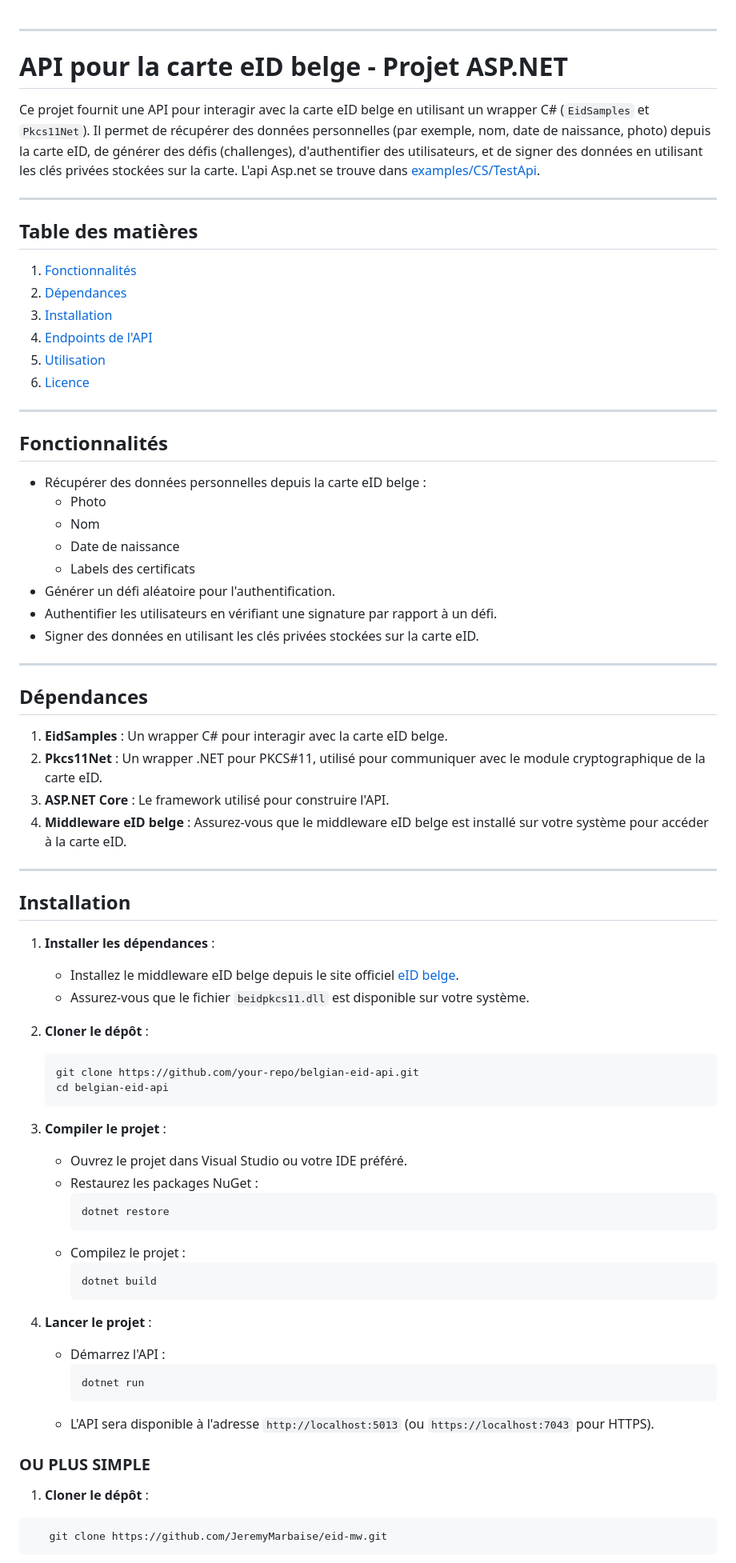
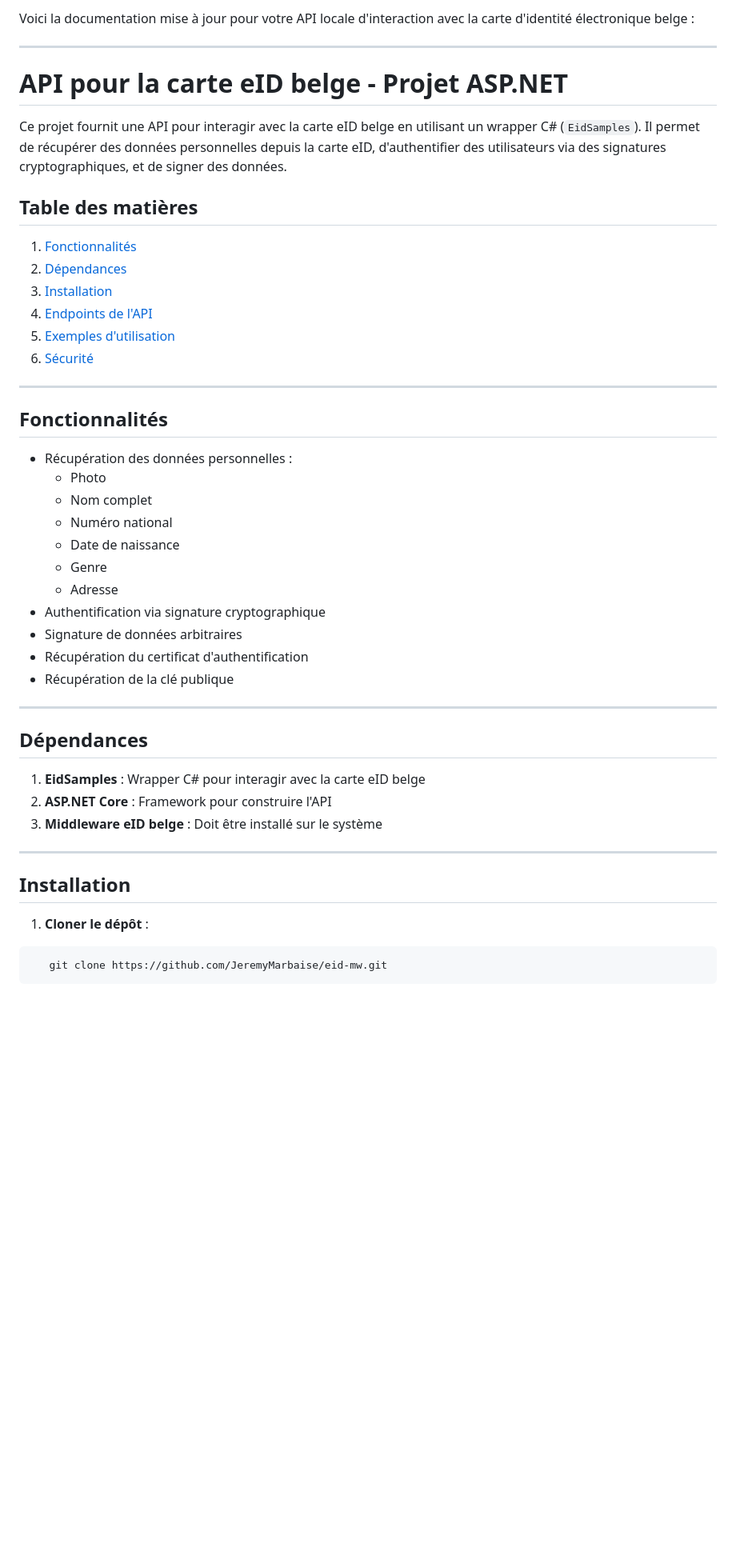
Before and after one commit to JeremyMarbaise/eid_middleware, a Markdown page: README.md, the part around the change printed below. Shown: that part at 80% size. Rendered like a GitHub page; blank space fills up the shorter version.

````diff
--- a/README.md
+++ b/README.md
@@ -1,77 +1,44 @@
-
+Voici la documentation mise à jour pour votre API locale d'interaction avec la carte d'identité électronique belge :
 
 ---
 
 # API pour la carte eID belge - Projet ASP.NET
 
-Ce projet fournit une API pour interagir avec la carte eID belge en utilisant un wrapper C# (`EidSamples` et `Pkcs11Net`). Il permet de récupérer des données personnelles (par exemple, nom, date de naissance, photo) depuis la carte eID, de générer des défis (challenges), d'authentifier des utilisateurs, et de signer des données en utilisant les clés privées stockées sur la carte.
-L'api Asp.net se trouve dans [examples/CS/TestApi](examples/CS/TestApi).
-
-
----
+Ce projet fournit une API pour interagir avec la carte eID belge en utilisant un wrapper C# (`EidSamples`). Il permet de récupérer des données personnelles depuis la carte eID, d'authentifier des utilisateurs via des signatures cryptographiques, et de signer des données.
 
 ## Table des matières
 1. [Fonctionnalités](#fonctionnalités)
 2. [Dépendances](#dépendances)
 3. [Installation](#installation)
 4. [Endpoints de l'API](#endpoints-de-lapi)
-5. [Utilisation](#utilisation)
-6. [Licence](#licence)
+5. [Exemples d'utilisation](#exemples-dutilisation)
+6. [Sécurité](#sécurité)
 
 ---
 
 ## Fonctionnalités
-- Récupérer des données personnelles depuis la carte eID belge :
+- Récupération des données personnelles :
   - Photo
-  - Nom
+  - Nom complet
+  - Numéro national
   - Date de naissance
-  - Labels des certificats
-- Générer un défi aléatoire pour l'authentification.
-- Authentifier les utilisateurs en vérifiant une signature par rapport à un défi.
-- Signer des données en utilisant les clés privées stockées sur la carte eID.
+  - Genre
+  - Adresse
+- Authentification via signature cryptographique
+- Signature de données arbitraires
+- Récupération du certificat d'authentification
+- Récupération de la clé publique
 
 ---
 
 ## Dépendances
-1. **EidSamples** : Un wrapper C# pour interagir avec la carte eID belge.
-2. **Pkcs11Net** : Un wrapper .NET pour PKCS#11, utilisé pour communiquer avec le module cryptographique de la carte eID.
-3. **ASP.NET Core** : Le framework utilisé pour construire l'API.
-4. **Middleware eID belge** : Assurez-vous que le middleware eID belge est installé sur votre système pour accéder à la carte eID.
+1. **EidSamples** : Wrapper C# pour interagir avec la carte eID belge
+2. **ASP.NET Core** : Framework pour construire l'API
+3. **Middleware eID belge** : Doit être installé sur le système
 
 ---
 
 ## Installation
-1. **Installer les dépendances** :
-   - Installez le middleware eID belge depuis le site officiel [eID belge](https://eid.belgium.be/).
-   - Assurez-vous que le fichier `beidpkcs11.dll` est disponible sur votre système.
-
-2. **Cloner le dépôt** :
-   ```bash
-   git clone https://github.com/your-repo/belgian-eid-api.git
-   cd belgian-eid-api
-   ```
-
-3. **Compiler le projet** :
-   - Ouvrez le projet dans Visual Studio ou votre IDE préféré.
-   - Restaurez les packages NuGet :
-     ```bash
-     dotnet restore
-     ```
-   - Compilez le projet :
-     ```bash
-     dotnet build
-     ```
-
-4. **Lancer le projet** :
-   - Démarrez l'API :
-     ```bash
-     dotnet run
-     ```
-   - L'API sera disponible à l'adresse `http://localhost:5013` (ou `https://localhost:7043` pour HTTPS).
-
-
-### OU PLUS SIMPLE
-
 1. **Cloner le dépôt** :
 ```bash
    git clone https://github.com/JeremyMarbaise/eid-mw.git
````
Also changed, not shown: other parts of README.md (+118 -86 lines).
